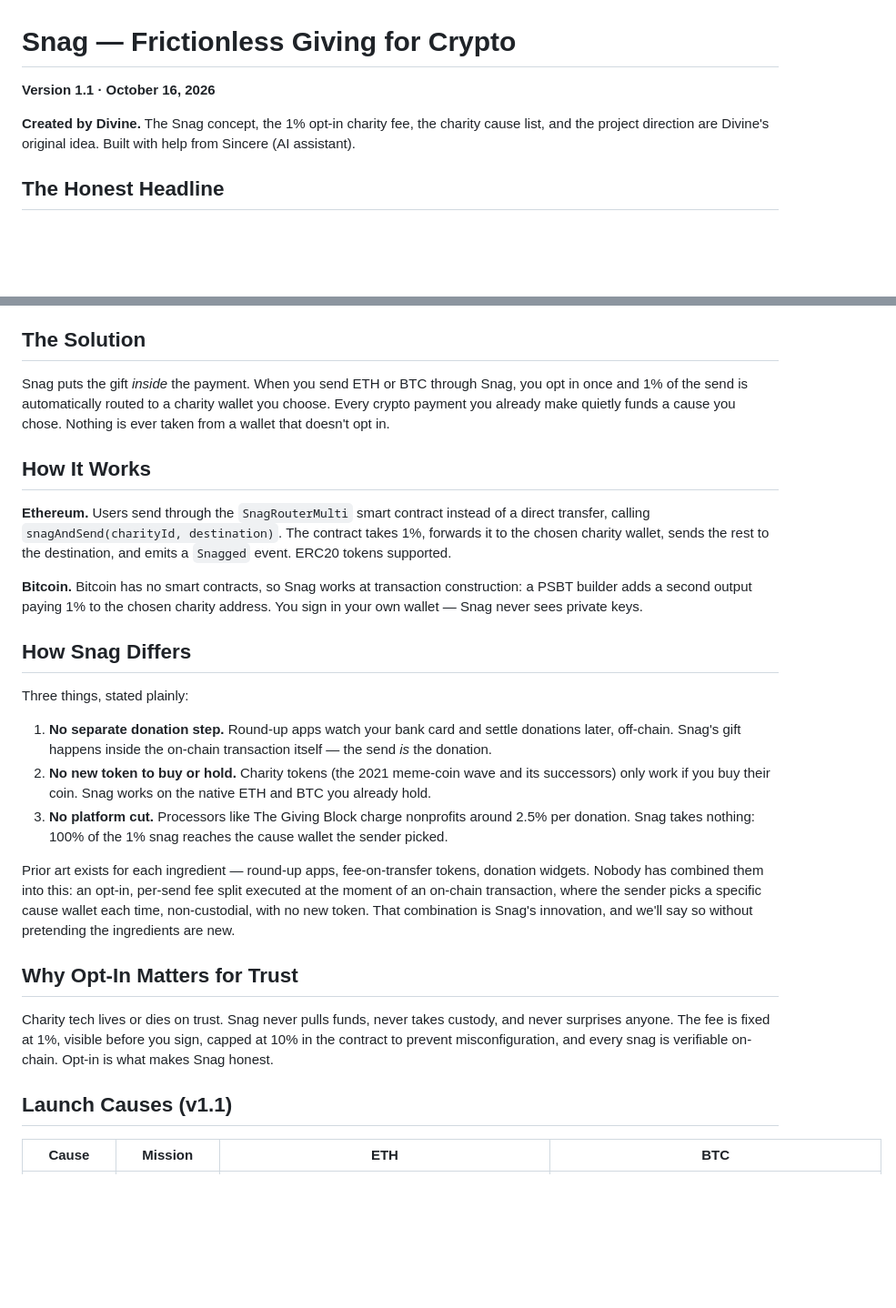
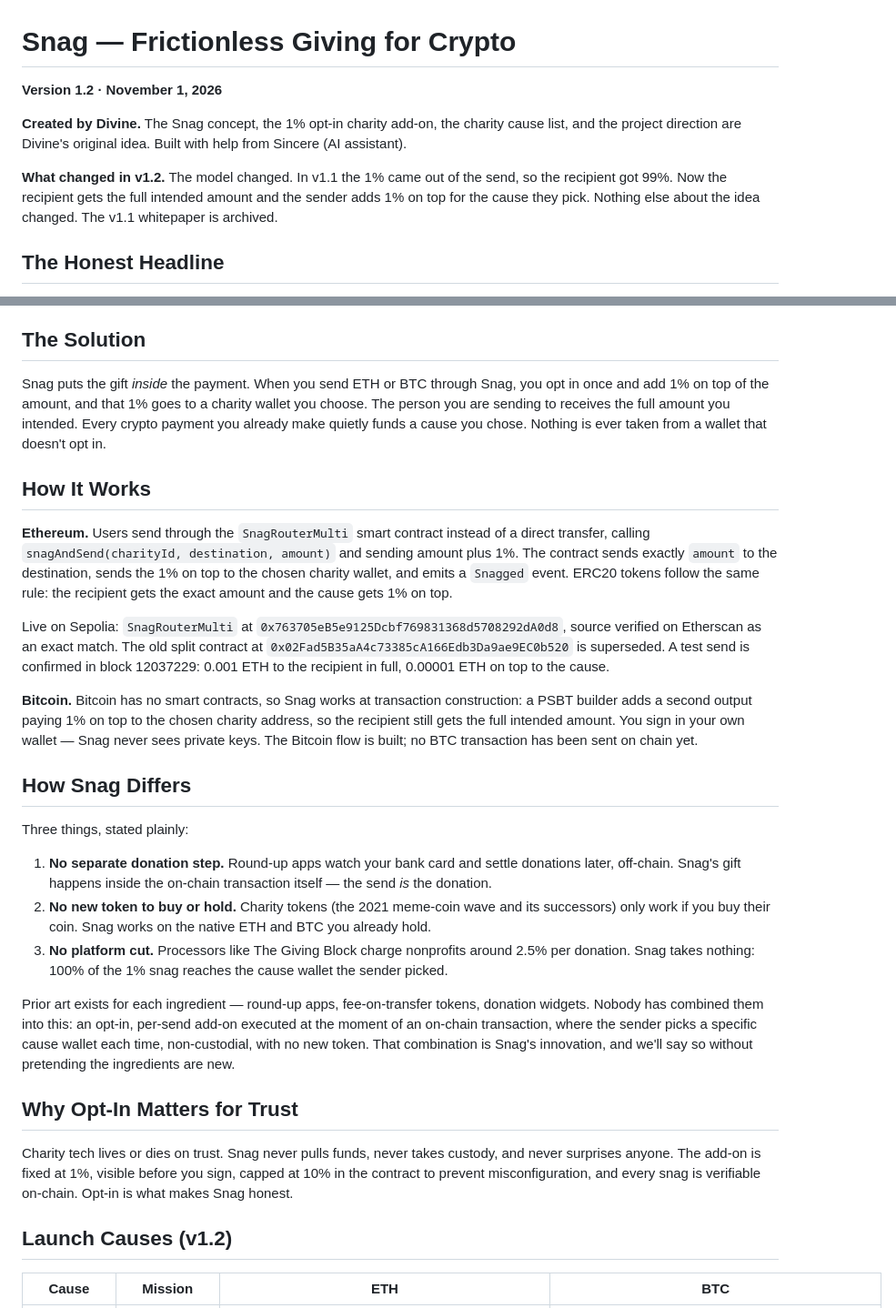
Before and after one commit to rogerldavy-snag/snag, a Markdown page: WHITEPAPER.md, 2 parts joined by grey strips. Shown at 91% size. Drawn GitHub-style; blank space fills up the shorter version.

Commit message:
Whitepaper v1.2: add-on model, recipient gets full amount, 1% on top

```diff
--- a/WHITEPAPER.md
+++ b/WHITEPAPER.md
@@ -1,10 +1,15 @@
 # Snag — Frictionless Giving for Crypto
 
-**Version 1.1 · October 16, 2026**
+**Version 1.2 · November 1, 2026**
 
-**Created by Divine.** The Snag concept, the 1% opt-in charity fee, the charity
+**Created by Divine.** The Snag concept, the 1% opt-in charity add-on, the charity
 cause list, and the project direction are Divine's original idea. Built with
 help from Sincere (AI assistant).
+
+**What changed in v1.2.** The model changed. In v1.1 the 1% came out of the
+send, so the recipient got 99%. Now the recipient gets the full intended
+amount and the sender adds 1% on top for the cause they pick. Nothing else
+about the idea changed. The v1.1 whitepaper is archived.
 
 ## The Honest Headline
 
@@ -24,21 +29,33 @@ happens because the moment never arrives.
 ## The Solution
 
 Snag puts the gift *inside* the payment. When you send ETH or BTC through
-Snag, you opt in once and 1% of the send is automatically routed to a
-charity wallet you choose. Every crypto payment you already make quietly
+Snag, you opt in once and add 1% on top of the amount, and that 1% goes to
+a charity wallet you choose. The person you are sending to receives the
+full amount you intended. Every crypto payment you already make quietly
 funds a cause you chose. Nothing is ever taken from a wallet that doesn't
 opt in.
 
 ## How It Works
 
 **Ethereum.** Users send through the `SnagRouterMulti` smart contract instead
-of a direct transfer, calling `snagAndSend(charityId, destination)`. The
-contract takes 1%, forwards it to the chosen charity wallet, sends the rest
-to the destination, and emits a `Snagged` event. ERC20 tokens supported.
+of a direct transfer, calling `snagAndSend(charityId, destination, amount)`
+and sending amount plus 1%. The contract sends exactly `amount` to the
+destination, sends the 1% on top to the chosen charity wallet, and emits a
+`Snagged` event. ERC20 tokens follow the same rule: the recipient gets the
+exact amount and the cause gets 1% on top.
+
+Live on Sepolia: `SnagRouterMulti` at
+`0x763705eB5e9125Dcbf769831368d5708292dA0d8`, source verified on Etherscan as
+an exact match. The old split contract at
+`0x02Fad5B35aA4c73385cA166Edb3Da9ae9EC0b520` is superseded. A test send is
+confirmed in block 12037229: 0.001 ETH to the recipient in full, 0.00001
+ETH on top to the cause.
 
 **Bitcoin.** Bitcoin has no smart contracts, so Snag works at transaction
-construction: a PSBT builder adds a second output paying 1% to the chosen
-charity address. You sign in your own wallet — Snag never sees private keys.
+construction: a PSBT builder adds a second output paying 1% on top to the
+chosen charity address, so the recipient still gets the full intended
+amount. You sign in your own wallet — Snag never sees private keys. The
+Bitcoin flow is built; no BTC transaction has been sent on chain yet.
 
 ## How Snag Differs
 
@@ -56,7 +73,7 @@ Three things, stated plainly:
 
 Prior art exists for each ingredient — round-up apps, fee-on-transfer
 tokens, donation widgets. Nobody has combined them into this: an opt-in,
-per-send fee split executed at the moment of an on-chain transaction, where
+per-send add-on executed at the moment of an on-chain transaction, where
 the sender picks a specific cause wallet each time, non-custodial, with no
 new token. That combination is Snag's innovation, and we'll say so without
 pretending the ingredients are new.
@@ -64,11 +81,11 @@ pretending the ingredients are new.
 ## Why Opt-In Matters for Trust
 
 Charity tech lives or dies on trust. Snag never pulls funds, never takes
-custody, and never surprises anyone. The fee is fixed at 1%, visible before
-you sign, capped at 10% in the contract to prevent misconfiguration, and
-every snag is verifiable on-chain. Opt-in is what makes Snag honest.
+custody, and never surprises anyone. The add-on is fixed at 1%, visible
+before you sign, capped at 10% in the contract to prevent misconfiguration,
+and every snag is verifiable on-chain. Opt-in is what makes Snag honest.
 
-## Launch Causes (v1.1)
+## Launch Causes (v1.2)
 
 | Cause | Mission | ETH | BTC |
 |---|---|---|---|
```
Also changed, not shown: other parts of WHITEPAPER.md (+27 -3 lines).
